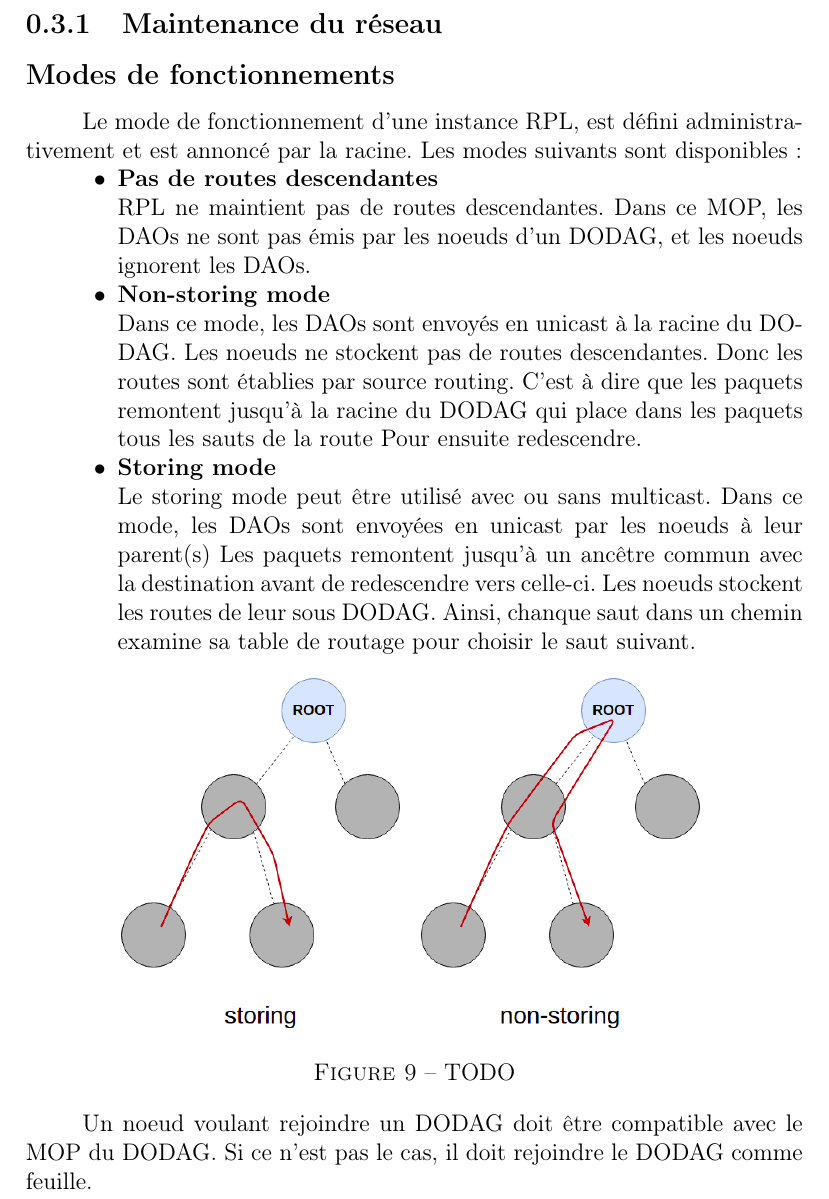
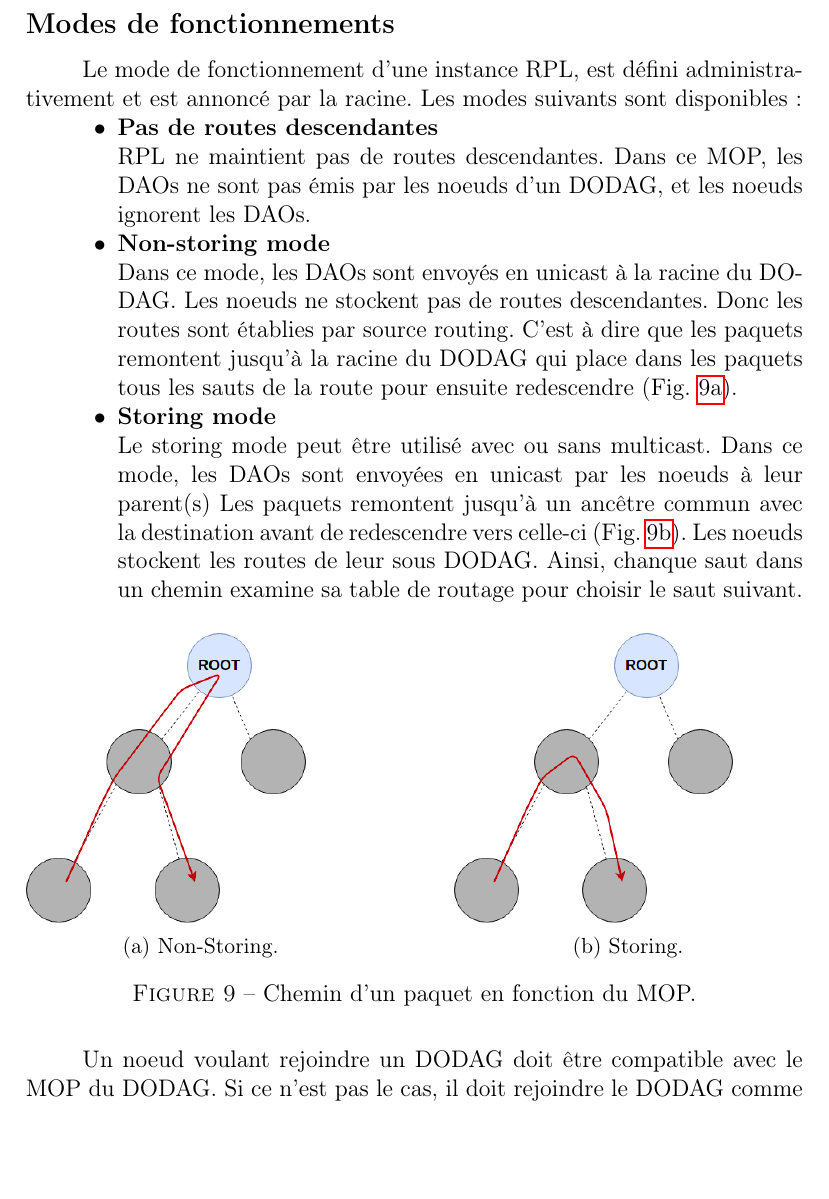
Before and after one commit to ArnaudPalgen/ma2_memoire, a LaTeX document (memoire/main.tex, which reads memoire/src/rpl.tex): part of page 16 of 18, cut at the place of the change, the shorter picture padded with empty space. Compiled offline with pdfLaTeX.

Commit message:
update figure storing/nonstoring

```diff
--- a/memoire/main.tex
+++ b/memoire/main.tex
@@ -22,6 +22,11 @@
 \usepackage{hhline} % double hline in tabular
 
 \usepackage{amsmath}%for math equation
+
+%for subfigure
+\usepackage{caption}
+\usepackage{subcaption}
+
 
 
 %\usepackage{pstricks}
--- a/memoire/src/rpl.tex
+++ b/memoire/src/rpl.tex
@@ -119,7 +119,7 @@ Cette section décris brièvement deux fonctions objectif implémentées dans Co
     \label{fig:state-dio-dao}
 \end{figure}
 
-\subsection{Maintenance du réseau}
+%\subsection{Maintenance du réseau}
 
 
 \subsection*{Modes de fonctionnements}\label{subsec:state-mop}
@@ -130,21 +130,31 @@ Cette section décris brièvement deux fonctions objectif implémentées dans Co
             RPL ne maintient pas de routes descendantes. Dans ce MOP, les DAOs ne sont pas émis par les noeuds d'un DODAG, et les noeuds ignorent les DAOs.
         \item \textbf{Non-storing mode}\\
             Dans ce mode, les DAOs sont envoyés en unicast à la racine du DODAG.
-            Les noeuds ne stockent pas de routes descendantes. Donc les routes sont établies par source routing. C'est à dire que les paquets remontent jusqu'à la racine du DODAG qui place dans les paquets tous les sauts de la route
-            Pour ensuite redescendre.
+            Les noeuds ne stockent pas de routes descendantes. Donc les routes sont établies par source routing. C'est à dire que les paquets remontent jusqu'à la racine du DODAG qui place dans les paquets tous les sauts de la route pour ensuite redescendre (Fig.~\ref{fig:state-path-nonstoring}).
             %source/dest DAO unique-local ou global
         \item \textbf{Storing mode}\\
             Le storing mode peut être utilisé avec ou sans multicast.
             Dans ce mode, les DAOs sont envoyées en unicast par les noeuds à leur parent(s)
-            Les paquets remontent jusqu'à un ancêtre commun avec la destination avant de redescendre vers celle-ci.
+            Les paquets remontent jusqu'à un ancêtre commun avec la destination avant de redescendre vers celle-ci (Fig.~\ref{fig:state-path-storing}).
             Les noeuds stockent les routes de leur sous DODAG. Ainsi, chanque saut dans un chemin examine sa table de routage pour choisir le saut suivant.
             %source et destination des DAO: link-local
     \end{itemize}
+
     \begin{figure}[H]
         \centering
-        \includegraphics[scale=0.4]{res/storing-nonstoring.drawio.png}
-        \caption{TODO}
-        \label{fig:state:TODO}
+        \begin{subfigure}[b]{0.45\textwidth}
+            \includegraphics[scale=0.4]{res/rpl-nonstoring.drawio.png}
+            \caption{Non-Storing.}
+            \label{fig:state-path-nonstoring}
+        \end{subfigure}
+        \hfill
+        \begin{subfigure}[b]{0.45\textwidth}
+            \includegraphics[scale=0.4]{res/rpl-storing.drawio.png}
+            \caption{Storing.}
+            \label{fig:state-path-storing}
+        \end{subfigure}
+        \caption{Chemin d'un paquet en fonction du MOP.}
+        \label{fig:state-path-mop}
     \end{figure}
 
     Un noeud voulant rejoindre un DODAG doit être compatible avec le MOP du DODAG. Si ce n'est pas le cas, il doit rejoindre le DODAG comme feuille.
```
Also changed, not shown: memoire/out/main.pdf, memoire/res/dao-dio.drawio.png, memoire/res/rpl-nonstoring.drawio.png (added), memoire/res/rpl-storing.drawio.png (added), memoire/res/storing-nonstoring.drawio.png (deleted), 3 other files.
